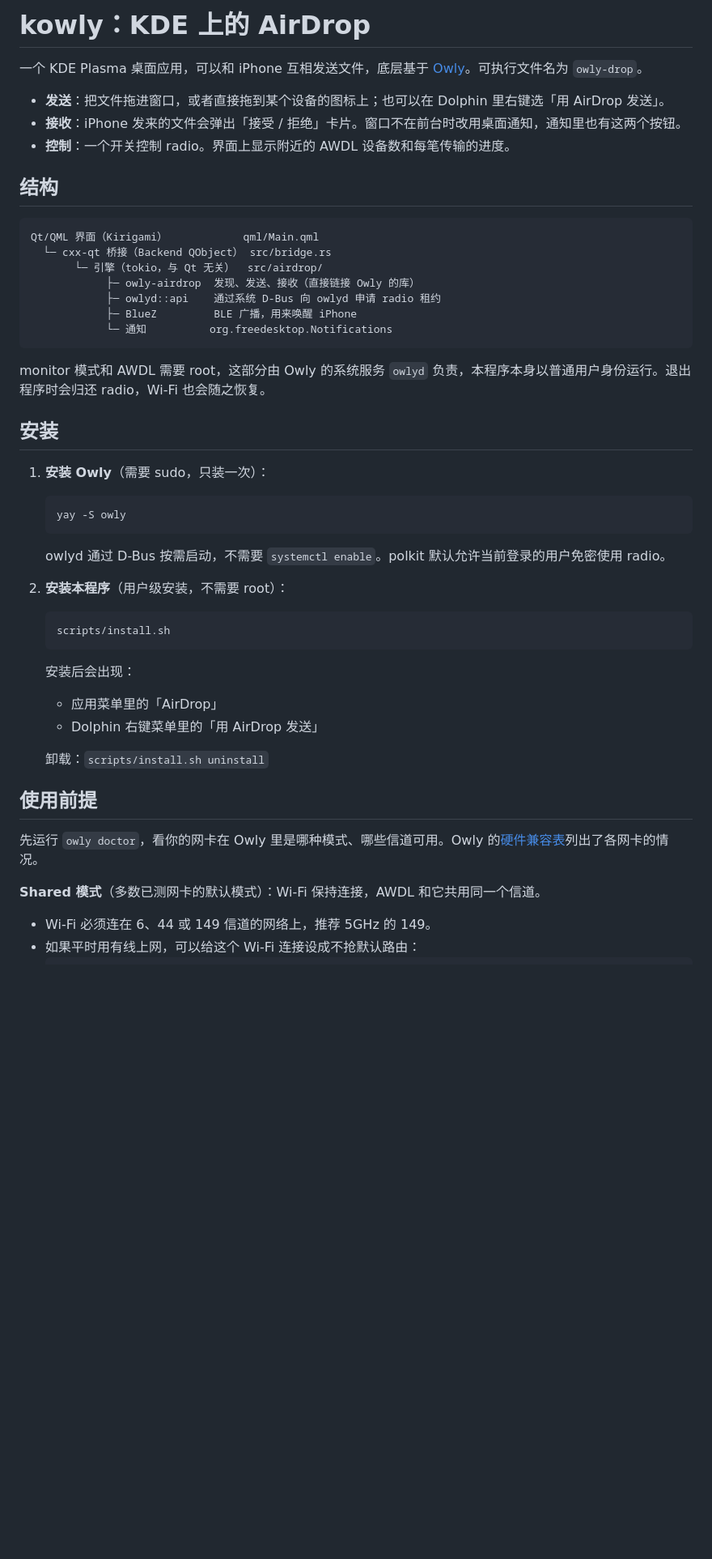
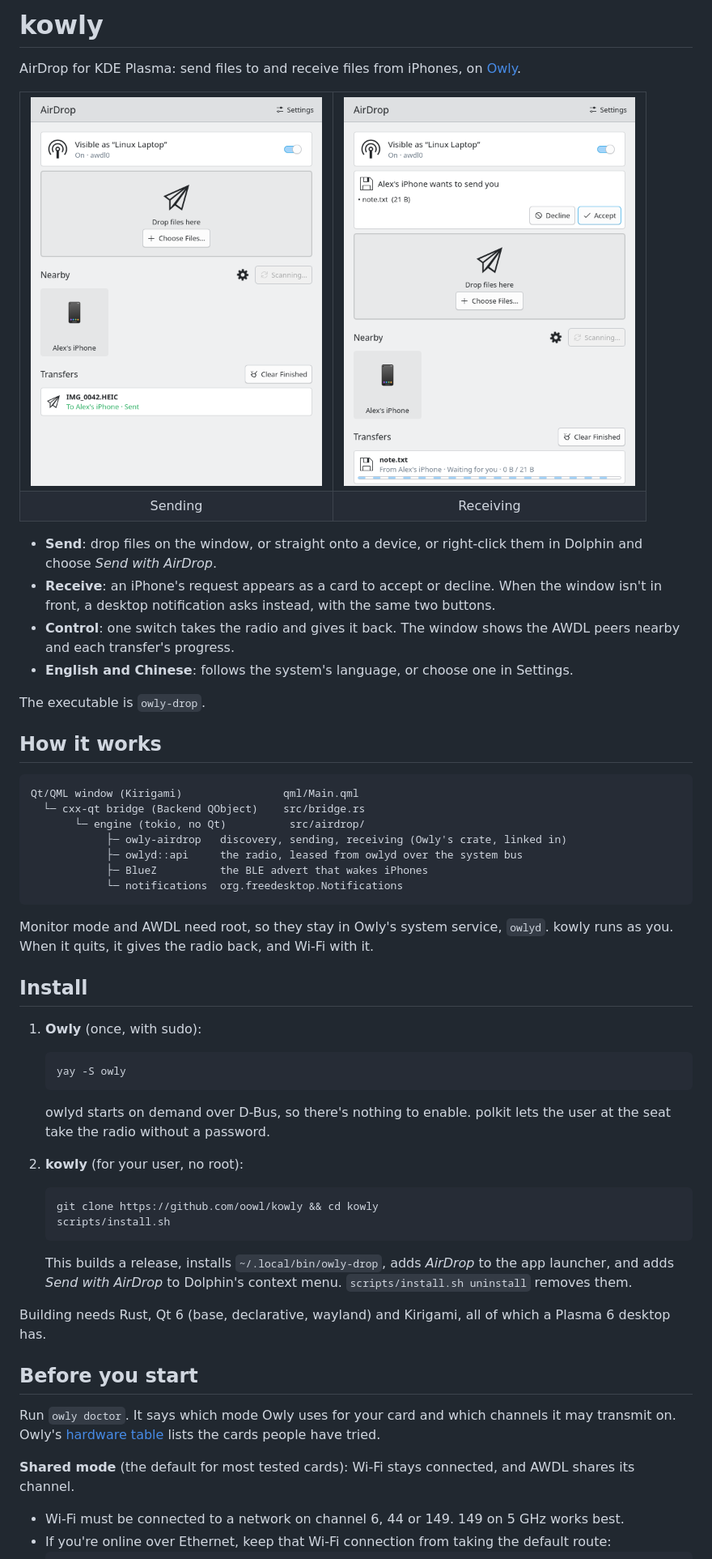
Before and after one commit to oowl/kowly, a Markdown page: README.md, the part around one of its changes. Shown at 81% size. Rendered like a GitHub page; pictures changed too: docs/screenshots/receive-en.png (added), docs/screenshots/send-en.png (added); blank space fills up the shorter version.

````diff
--- a/README.md
+++ b/README.md
@@ -1,49 +1,62 @@
-# kowly：KDE 上的 AirDrop
+# kowly
 
-一个 KDE Plasma 桌面应用，可以和 iPhone 互相发送文件，底层基于 [Owly](https://github.com/t4t5/owly)。可执行文件名为 `owly-drop`。
+AirDrop for KDE Plasma: send files to and receive files from iPhones, on [Owly](https://github.com/t4t5/owly).
 
-- **发送**：把文件拖进窗口，或者直接拖到某个设备的图标上；也可以在 Dolphin 里右键选「用 AirDrop 发送」。
-- **接收**：iPhone 发来的文件会弹出「接受 / 拒绝」卡片。窗口不在前台时改用桌面通知，通知里也有这两个按钮。
-- **控制**：一个开关控制 radio。界面上显示附近的 AWDL 设备数和每笔传输的进度。
+<table>
+  <tr>
+    <td><img src="docs/screenshots/send-en.png" width="360" alt="Sending a photo to an iPhone"></td>
+    <td><img src="docs/screenshots/receive-en.png" width="360" alt="An iPhone asking to send a file"></td>
+  </tr>
+  <tr>
+    <td align="center">Sending</td>
+    <td align="center">Receiving</td>
+  </tr>
+</table>
 
-## 结构
+- **Send**: drop files on the window, or straight onto a device, or right-click them in Dolphin and choose *Send with AirDrop*.
+- **Receive**: an iPhone's request appears as a card to accept or decline. When the window isn't in front, a desktop notification asks instead, with the same two buttons.
+- **Control**: one switch takes the radio and gives it back. The window shows the AWDL peers nearby and each transfer's progress.
+- **English and Chinese**: follows the system's language, or choose one in Settings.
+
+The executable is `owly-drop`.
+
+## How it works
 
 ```
-Qt/QML 界面（Kirigami）            qml/Main.qml
-  └─ cxx-qt 桥接（Backend QObject） src/bridge.rs
-       └─ 引擎（tokio，与 Qt 无关）  src/airdrop/
-            ├─ owly-airdrop  发现、发送、接收（直接链接 Owly 的库）
-            ├─ owlyd::api    通过系统 D-Bus 向 owlyd 申请 radio 租约
-            ├─ BlueZ         BLE 广播，用来唤醒 iPhone
-            └─ 通知          org.freedesktop.Notifications
+Qt/QML window (Kirigami)                qml/Main.qml
+  └─ cxx-qt bridge (Backend QObject)    src/bridge.rs
+       └─ engine (tokio, no Qt)          src/airdrop/
+            ├─ owly-airdrop   discovery, sending, receiving (Owly's crate, linked in)
+            ├─ owlyd::api     the radio, leased from owlyd over the system bus
+            ├─ BlueZ          the BLE advert that wakes iPhones
+            └─ notifications  org.freedesktop.Notifications
 ```
 
-monitor 模式和 AWDL 需要 root，这部分由 Owly 的系统服务 `owlyd` 负责，本程序本身以普通用户身份运行。退出程序时会归还 radio，Wi-Fi 也会随之恢复。
+Monitor mode and AWDL need root, so they stay in Owly's system service, `owlyd`. kowly runs as you. When it quits, it gives the radio back, and Wi-Fi with it.
 
-## 安装
+## Install
 
-1. **安装 Owly**（需要 sudo，只装一次）：
+1. **Owly** (once, with sudo):
    ```sh
    yay -S owly
    ```
-   owlyd 通过 D-Bus 按需启动，不需要 `systemctl enable`。polkit 默认允许当前登录的用户免密使用 radio。
+   owlyd starts on demand over D-Bus, so there's nothing to enable. polkit lets the user at the seat take the radio without a password.
 
-2. **安装本程序**（用户级安装，不需要 root）：
+2. **kowly** (for your user, no root):
    ```sh
+   git clone https://github.com/oowl/kowly && cd kowly
    scripts/install.sh
    ```
-   安装后会出现：
-   - 应用菜单里的「AirDrop」
-   - Dolphin 右键菜单里的「用 AirDrop 发送」
+   This builds a release, installs `~/.local/bin/owly-drop`, adds *AirDrop* to the app launcher, and adds *Send with AirDrop* to Dolphin's context menu. `scripts/install.sh uninstall` removes them.
 
-   卸载：`scripts/install.sh uninstall`
+Building needs Rust, Qt 6 (base, declarative, wayland) and Kirigami, all of which a Plasma 6 desktop has.
 
-## 使用前提
+## Before you start
 
-先运行 `owly doctor`，看你的网卡在 Owly 里是哪种模式、哪些信道可用。Owly 的[硬件兼容表](https://github.com/t4t5/owly#supported-hardware)列出了各网卡的情况。
+Run `owly doctor`. It says which mode Owly uses for your card and which channels it may transmit on. Owly's [hardware table](https://github.com/t4t5/owly#supported-hardware) lists the cards people have tried.
 
-**Shared 模式**（多数已测网卡的默认模式）：Wi-Fi 保持连接，AWDL 和它共用同一个信道。
+**Shared mode** (the default for most tested cards): Wi-Fi stays connected, and AWDL shares its channel.
 
-- Wi-Fi 必须连在 6、44 或 149 信道的网络上，推荐 5GHz 的 149。
-- 如果平时用有线上网，可以给这个 Wi-Fi 连接设成不抢默认路由：
+- Wi-Fi must be connected to a network on channel 6, 44 or 149. 149 on 5 GHz works best.
+- If you're online over Ethernet, keep that Wi-Fi connection from taking the default route:
   ```sh
````
Also changed, not shown: other parts of README.md (+40 -36 lines), docs/screenshots/receive-zh.png (added), docs/screenshots/send-zh.png (added), 3 other files.
